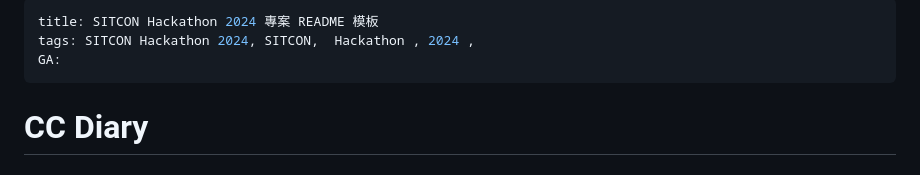
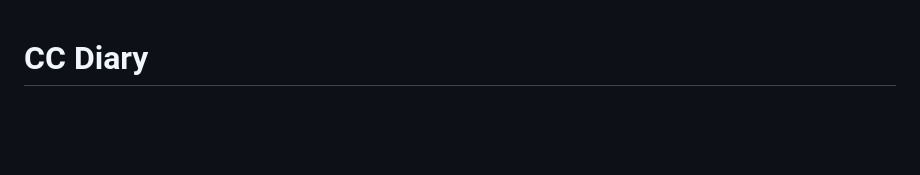
Before and after one commit to SimonLiu423/cc_diary, a Markdown page: README.md, the part around the change. Rendered like a GitHub page; blank space fills up the shorter version.

```diff
--- a/README.md
+++ b/README.md
@@ -1,8 +1,3 @@
----
-title: SITCON Hackathon 2024 專案 README 模板
-tags: SITCON Hackathon 2024, SITCON,  Hackathon , 2024 ,
-GA:
----
 # CC Diary
 
 ## 競賽議題 & 子議題
```
